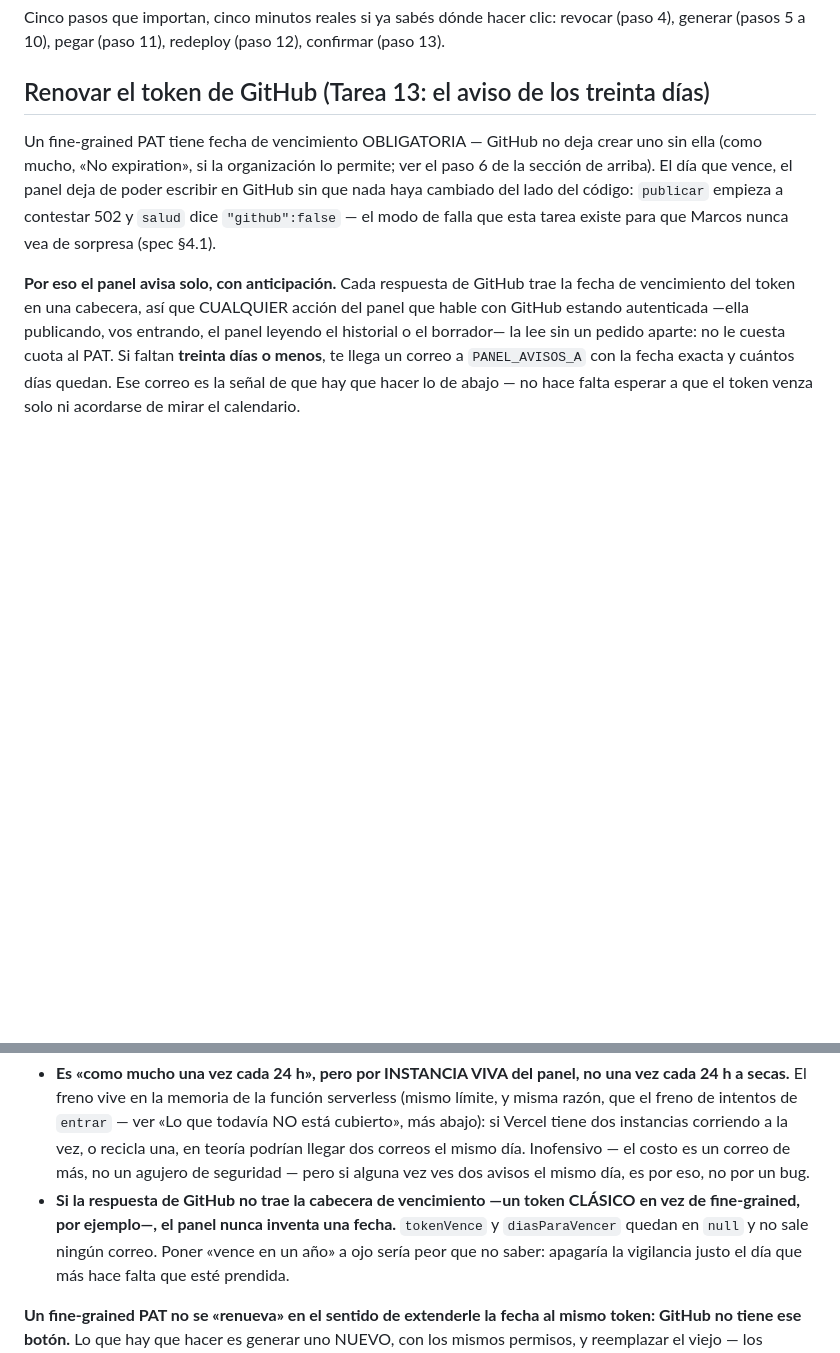
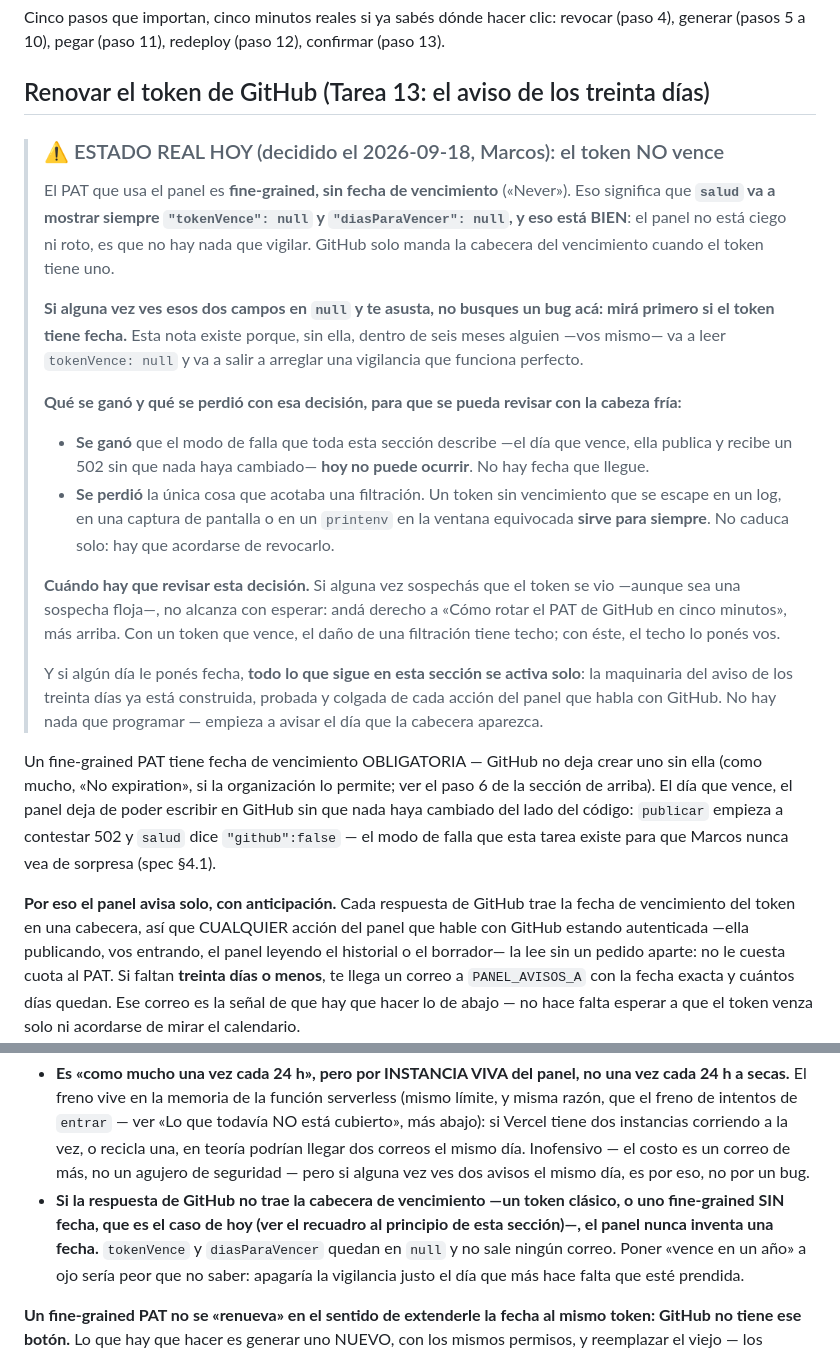
Before and after one commit to MarcosBuratovich/maracacao, a Markdown page: docs/panel-operacion.md, 2 parts joined by grey strips. Drawn GitHub-style; blank space fills up the shorter version.

Commit message:
docs: el token no vence, y por qué salud muestra null
Decidido con Marcos: el PAT del panel queda fine-grained y sin fecha de
vencimiento. La consecuencia visible es que salud muestra siempre
tokenVence y diasParaVencer en null, y eso está bien — el panel no está
ciego, es que no hay nada que vigilar.

La nota existe porque sin ella, dentro de seis meses alguien lee ese null
y sale a arreglar una vigilancia que funciona perfecto.

Queda escrito también lo que se ganó y lo que se perdió: se ganó que el
día del vencimiento no puede llegar, y se perdió lo único que acotaba una
filtración — un token sin fecha que se escape sirve para siempre, y el
techo ahora lo pone quien lo revoque. Con la señal de cuándo revisar esa
decisión, que es cualquier sospecha de que el token se vio.

Y que si algún día le pone fecha, la maquinaria del aviso de los treinta
días se activa sola: ya está construida, probada y colgada de cada acción
que habla con GitHub.

Co-Authored-By: Claude Opus 5 (1M context) <noreply@anthropic.com>
Claude-Session: https://claude.ai/code/session_01QptFNg7qoAdSA5b5XeFBbu

```diff
--- a/docs/panel-operacion.md
+++ b/docs/panel-operacion.md
@@ -346,6 +346,42 @@ revocar (paso 4), generar (pasos 5 a 10), pegar (paso 11), redeploy (paso
 
 ## Renovar el token de GitHub (Tarea 13: el aviso de los treinta días)
 
+> ### ⚠️ ESTADO REAL HOY (decidido el 2026-09-18, Marcos): el token NO vence
+>
+> El PAT que usa el panel es **fine-grained, sin fecha de vencimiento**
+> («Never»). Eso significa que **`salud` va a mostrar siempre
+> `"tokenVence": null` y `"diasParaVencer": null`, y eso está BIEN**: el panel
+> no está ciego ni roto, es que no hay nada que vigilar. GitHub solo manda la
+> cabecera del vencimiento cuando el token tiene uno.
+>
+> **Si alguna vez ves esos dos campos en `null` y te asusta, no busques un bug
+> acá: mirá primero si el token tiene fecha.** Esta nota existe porque, sin
+> ella, dentro de seis meses alguien —vos mismo— va a leer `tokenVence: null`
+> y va a salir a arreglar una vigilancia que funciona perfecto.
+>
+> **Qué se ganó y qué se perdió con esa decisión, para que se pueda revisar
+> con la cabeza fría:**
+>
+> - **Se ganó** que el modo de falla que toda esta sección describe —el día que
+>   vence, ella publica y recibe un 502 sin que nada haya cambiado— **hoy no
+>   puede ocurrir**. No hay fecha que llegue.
+> - **Se perdió** la única cosa que acotaba una filtración. Un token sin
+>   vencimiento que se escape en un log, en una captura de pantalla o en un
+>   `printenv` en la ventana equivocada **sirve para siempre**. No caduca solo:
+>   hay que acordarse de revocarlo.
+>
+> **Cuándo hay que revisar esta decisión.** Si alguna vez sospechás que el
+> token se vio —aunque sea una sospecha floja—, no alcanza con esperar: andá
+> derecho a «Cómo rotar el PAT de GitHub en cinco minutos», más arriba. Con un
+> token que vence, el daño de una filtración tiene techo; con éste, el techo lo
+> ponés vos.
+>
+> Y si algún día le ponés fecha, **todo lo que sigue en esta sección se activa
+> solo**: la maquinaria del aviso de los treinta días ya está construida,
+> probada y colgada de cada acción del panel que habla con GitHub. No hay nada
+> que programar — empieza a avisar el día que la cabecera aparezca.
+
+
 Un fine-grained PAT tiene fecha de vencimiento OBLIGATORIA — GitHub no deja
 crear uno sin ella (como mucho, «No expiration», si la organización lo
 permite; ver el paso 6 de la sección de arriba). El día que vence, el panel
@@ -386,8 +422,8 @@ depurarlo:
   más, no un agujero de seguridad — pero si alguna vez ves dos avisos el
   mismo día, es por eso, no por un bug.
 - **Si la respuesta de GitHub no trae la cabecera de vencimiento —un token
-  CLÁSICO en vez de fine-grained, por ejemplo—, el panel nunca inventa una
-  fecha.** `tokenVence` y `diasParaVencer` quedan en `null` y no sale ningún
+  clásico, o uno fine-grained SIN fecha, que es el caso de hoy (ver el recuadro
+  al principio de esta sección)—, el panel nunca inventa una fecha.** `tokenVence` y `diasParaVencer` quedan en `null` y no sale ningún
   correo. Poner «vence en un año» a ojo sería peor que no saber: apagaría la
   vigilancia justo el día que más hace falta que esté prendida.
 
```
